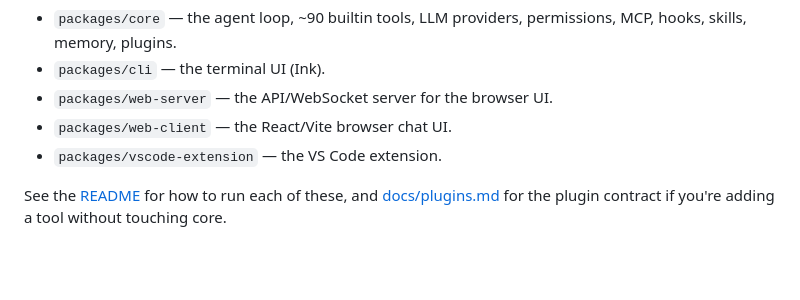
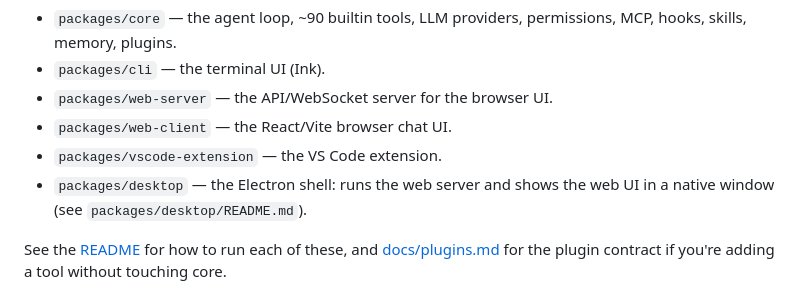
Before and after one commit to Ronaldo-F-dev/finanfa-code, a Markdown page: CONTRIBUTING.md, the part around the change. Rendered like a GitHub page; blank space fills up the shorter version.

Commit message:
docs(desktop): give the Electron shell a README and list it in CONTRIBUTING

```diff
--- a/CONTRIBUTING.md
+++ b/CONTRIBUTING.md
@@ -15,6 +15,8 @@ An npm workspaces monorepo:
 - `packages/web-server` — the API/WebSocket server for the browser UI.
 - `packages/web-client` — the React/Vite browser chat UI.
 - `packages/vscode-extension` — the VS Code extension.
+- `packages/desktop` — the Electron shell: runs the web server and shows
+  the web UI in a native window (see `packages/desktop/README.md`).
 
 See the [README](README.md) for how to run each of these, and
 [docs/plugins.md](docs/plugins.md) for the plugin contract if you're
```
Also changed, not shown: packages/desktop/README.md (added, +90 -0 lines).
